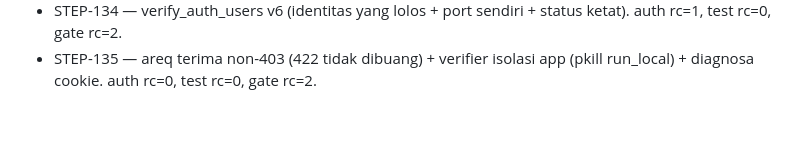
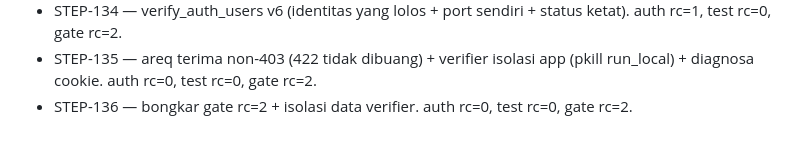
Before and after one commit to eghi1818/Galardo, a Markdown page: docs/STEPLOG.md, the part around the change. Rendered like a GitHub page.

Commit message:
fix(verify): data dir terpisah untuk app verifier; docs: diagnosa gate rc=2

```diff
--- a/docs/STEPLOG.md
+++ b/docs/STEPLOG.md
@@ -125,3 +125,4 @@ Acuan tes: make test 79/79, verify_db_pg 46/46, verify_pg 35/35, verify_netssl_w
 - STEP-133 — koreksi akar masalah: bug probe() di verifier (bukan server) + seed api.py diperbaiki + verifier pakai port sendiri. auth rc=1, test rc=0, gate rc=2.
 - STEP-134 — verify_auth_users v6 (identitas yang lolos + port sendiri + status ketat). auth rc=1, test rc=0, gate rc=2.
 - STEP-135 — areq terima non-403 (422 tidak dibuang) + verifier isolasi app (pkill run_local) + diagnosa cookie. auth rc=0, test rc=0, gate rc=2.
+- STEP-136 — bongkar gate rc=2 + isolasi data verifier. auth rc=0, test rc=0, gate rc=2.
```
Also changed, not shown: docs/HASIL-136.md (added, +8 -0 lines).
